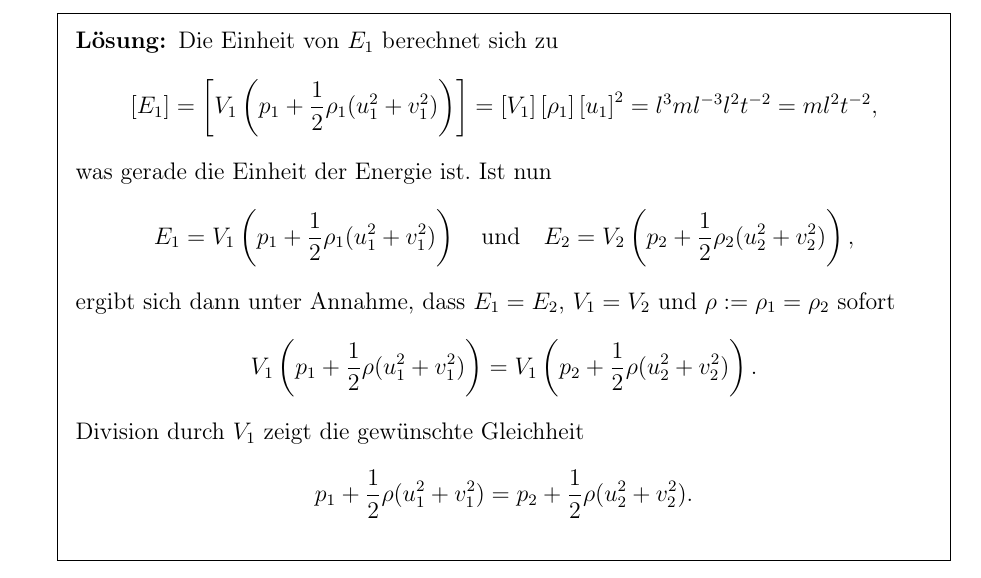
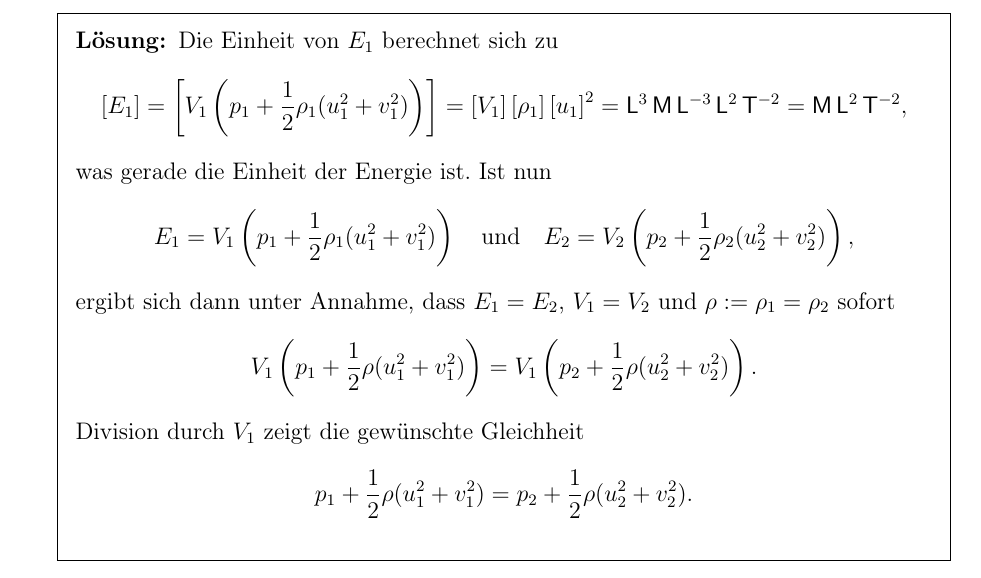
Before and after one commit to squareandroot/PS-Modellierung, a LaTeX problem sheet (main.tex): part of page 2 of 10, cut so that both start at the same text. Compiled offline with pdfLaTeX.

Commit message:
Updates from Overleaf

```diff
--- a/main.tex
+++ b/main.tex
@@ -63,19 +63,17 @@
     \begin{solution}
         Die Einheit von $E_1$ berechnet sich zu
         \begin{equation*}
-            \left[E_1\right]=\left[V_1 \left( p_1 + \frac{1}{2} \rho_1 (u^2_1 + v^2_1)\right)\right]=
-            \left[ V_1\right]\left[\rho_1 \right]\left[u_1 \right]^2=
-            l^3ml^{-3}l^2t^{-2}=ml^2t^{-2},
+            \left[ E_1 \right] = \left[ V_1 \left( p_1 + \frac{1}{2} \rho_1 (u^2_1 + v^2_1) \right) \right] = \left[ V_1 \right] \left[ \rho_1 \right] \left[ u_1 \right]^2 = \mathsf{L}^3 \, \mathsf{M} \, \mathsf{L}^{-3} \, \mathsf{L}^2 \, \mathsf{T}^{-2} = \mathsf{M} \, \mathsf{L}^2 \, \mathsf{T}^{-2},
         \end{equation*}
         was gerade die Einheit der Energie ist. Ist nun
         \begin{equation*}
-            E_1 = V_1 \left( p_1 + \frac{1}{2} \rho_1 (u^2_1 + v^2_1)\right)
+            E_1 = V_1 \left( p_1 + \frac{1}{2} \rho_1 (u^2_1 + v^2_1) \right)
             \quad \text{und} \quad
-            E_2 = V_2 \left( p_2 + \frac{1}{2} \rho_2 (u^2_2 + v^2_2)\right),
+            E_2 = V_2 \left( p_2 + \frac{1}{2} \rho_2 (u^2_2 + v^2_2) \right),
         \end{equation*}
         ergibt sich dann unter Annahme, dass $E_1 = E_2$, $V_1 = V_2$ und $\rho := \rho_1 = \rho_2$ sofort
         \begin{equation*}
-            V_1 \left( p_1 + \frac{1}{2} \rho (u^2_1 + v^2_1)\right) = V_1 \left( p_2 + \frac{1}{2} \rho (u^2_2 + v^2_2)\right).
+            V_1 \left( p_1 + \frac{1}{2} \rho (u^2_1 + v^2_1) \right) = V_1 \left( p_2 + \frac{1}{2} \rho (u^2_2 + v^2_2) \right).
         \end{equation*}
         Division durch $V_1$ zeigt die gewünschte Gleichheit
         \begin{equation*}
```
Also changed, not shown: main.tex (10 more changed lines). Lines whose indentation alone changed are shown as unchanged.
